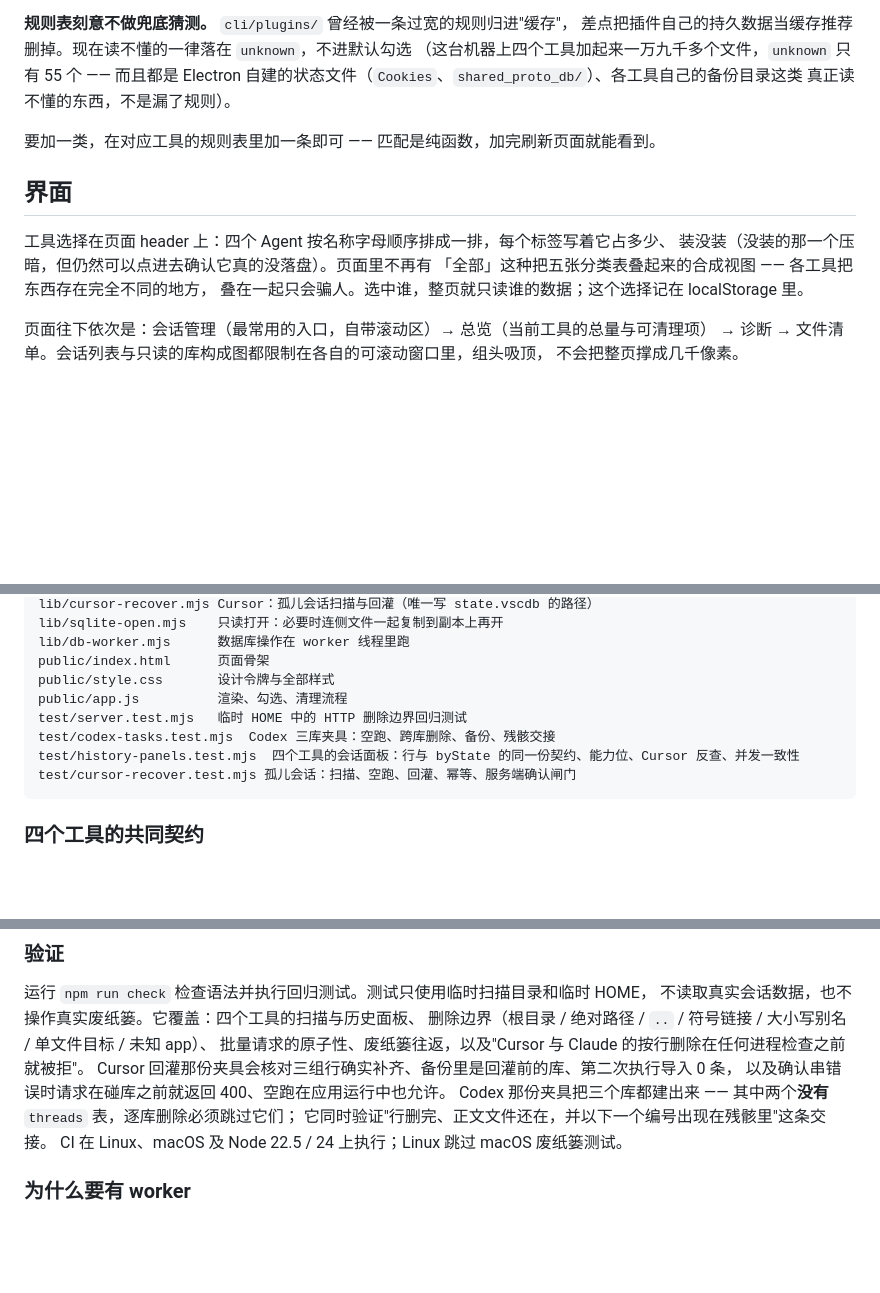
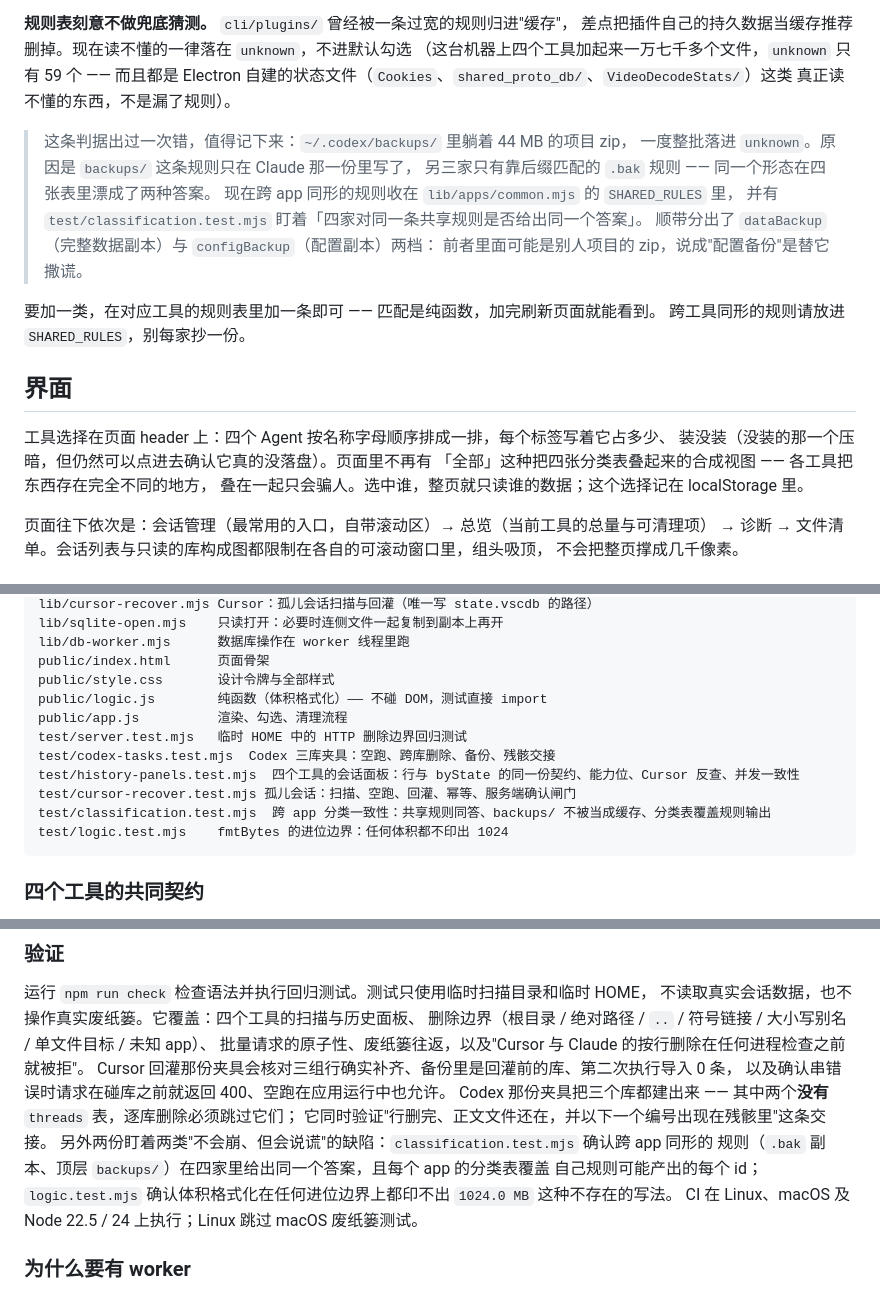
Before and after one commit to cookabc/agent-inspector, a Markdown page: README.md, 3 parts joined by grey strips. GitHub-like rendering; blank space fills up the shorter version.

````diff
--- a/README.md
+++ b/README.md
@@ -93,17 +93,26 @@ node server.mjs
 
 **规则表刻意不做兜底猜测。** `cli/plugins/` 曾经被一条过宽的规则归进"缓存"，
 差点把插件自己的持久数据当缓存推荐删掉。现在读不懂的一律落在 `unknown`，不进默认勾选
-（这台机器上四个工具加起来一万九千多个文件，`unknown` 只有 55 个 —— 而且都是
-Electron 自建的状态文件（`Cookies`、`shared_proto_db/`）、各工具自己的备份目录这类
+（这台机器上四个工具加起来一万七千多个文件，`unknown` 只有 59 个 —— 而且都是
+Electron 自建的状态文件（`Cookies`、`shared_proto_db/`、`VideoDecodeStats/`）这类
 真正读不懂的东西，不是漏了规则）。
 
+> 这条判据出过一次错，值得记下来：`~/.codex/backups/` 里躺着 44 MB 的项目 zip，
+> 一度整批落进 `unknown`。原因是 `backups/` 这条规则只在 Claude 那一份里写了，
+> 另三家只有靠后缀匹配的 `.bak` 规则 —— 同一个形态在四张表里漂成了两种答案。
+> 现在跨 app 同形的规则收在 `lib/apps/common.mjs` 的 `SHARED_RULES` 里，
+> 并有 `test/classification.test.mjs` 盯着「四家对同一条共享规则是否给出同一个答案」。
+> 顺带分出了 `dataBackup`（完整数据副本）与 `configBackup`（配置副本）两档：
+> 前者里面可能是别人项目的 zip，说成"配置备份"是替它撒谎。
+
 要加一类，在对应工具的规则表里加一条即可 —— 匹配是纯函数，加完刷新页面就能看到。
+跨工具同形的规则请放进 `SHARED_RULES`，别每家抄一份。
 
 ## 界面
 
 工具选择在页面 header 上：四个 Agent 按名称字母顺序排成一排，每个标签写着它占多少、
 装没装（没装的那一个压暗，但仍然可以点进去确认它真的没落盘）。页面里不再有
-「全部」这种把五张分类表叠起来的合成视图 —— 各工具把东西存在完全不同的地方，
+「全部」这种把四张分类表叠起来的合成视图 —— 各工具把东西存在完全不同的地方，
 叠在一起只会骗人。选中谁，整页就只读谁的数据；这个选择记在 localStorage 里。
 
 页面往下依次是：会话管理（最常用的入口，自带滚动区）→ 总览（当前工具的总量与可清理项）
@@ -327,11 +336,14 @@ lib/sqlite-open.mjs    只读打开：必要时连侧文件一起复制到副本
 lib/db-worker.mjs      数据库操作在 worker 线程里跑
 public/index.html      页面骨架
 public/style.css       设计令牌与全部样式
+public/logic.js        纯函数（体积格式化）—— 不碰 DOM，测试直接 import
 public/app.js          渲染、勾选、清理流程
 test/server.test.mjs   临时 HOME 中的 HTTP 删除边界回归测试
 test/codex-tasks.test.mjs  Codex 三库夹具：空跑、跨库删除、备份、残骸交接
 test/history-panels.test.mjs  四个工具的会话面板：行与 byState 的同一份契约、能力位、Cursor 反查、并发一致性
 test/cursor-recover.test.mjs 孤儿会话：扫描、空跑、回灌、幂等、服务端确认闸门
+test/classification.test.mjs  跨 app 分类一致性：共享规则同答、backups/ 不被当成缓存、分类表覆盖规则输出
+test/logic.test.mjs    fmtBytes 的进位边界：任何体积都不印出 1024
 ```
 
 ### 四个工具的共同契约
@@ -364,6 +376,10 @@ Cursor 回灌那份夹具会核对三组行确实补齐、备份里是回灌前
 以及确认串错误时请求在碰库之前就返回 400、空跑在应用运行中也允许。
 Codex 那份夹具把三个库都建出来 —— 其中两个**没有** `threads` 表，逐库删除必须跳过它们；
 它同时验证"行删完、正文文件还在，并以下一个编号出现在残骸里"这条交接。
+另外两份盯着两类"不会崩、但会说谎"的缺陷：`classification.test.mjs` 确认跨 app 同形的
+规则（`.bak` 副本、顶层 `backups/`）在四家里给出同一个答案，且每个 app 的分类表覆盖
+自己规则可能产出的每个 id；`logic.test.mjs` 确认体积格式化在任何进位边界上都印不出
+`1024.0 MB` 这种不存在的写法。
 CI 在 Linux、macOS 及 Node 22.5 / 24 上执行；Linux 跳过 macOS 废纸篓测试。
 
 ### 为什么要有 worker
````
Also changed, not shown: other parts of README.md (+1 -1 lines), docs/images/overview.png, 1 other file.
